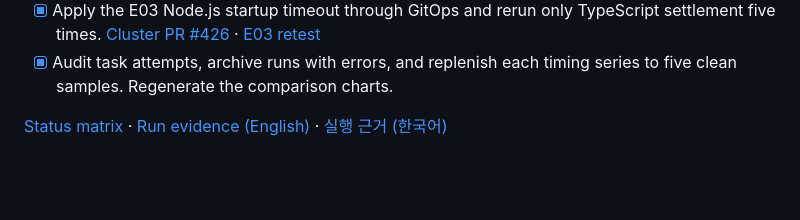
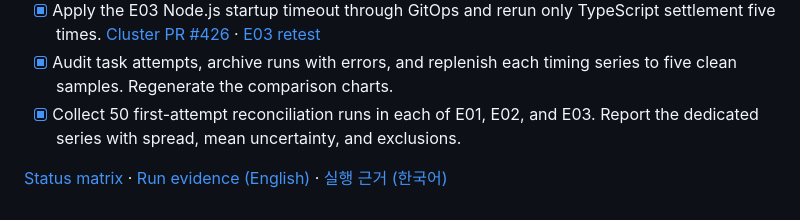
Before and after one commit to jyje/pilot-airflow-portability, a Markdown page: PLAN-en.md, the part around the change. Drawn GitHub-style; blank space fills up the shorter version.

```diff
--- a/PLAN-en.md
+++ b/PLAN-en.md
@@ -24,6 +24,8 @@ optional reproduction environment.
   [E03 retest](docs/results-en.md#e03-retest-after-the-nodejs-timeout-change)
 - [x] Audit task attempts, archive runs with errors, and replenish each
   timing series to five clean samples. Regenerate the comparison charts.
+- [x] Collect 50 first-attempt reconciliation runs in each of E01, E02, and
+  E03. Report the dedicated series with spread, mean uncertainty, and exclusions.
 
 [Status matrix](README-en.md#verification-matrix) ·
 [Run evidence (English)](docs/results-en.md) ·
```
Also changed, not shown: docs/results-en.md (+37 -0 lines), docs/results-ko.md (+35 -0 lines), docs/images/reconciliation-50-duration-summary.png (added), 3 other files.
